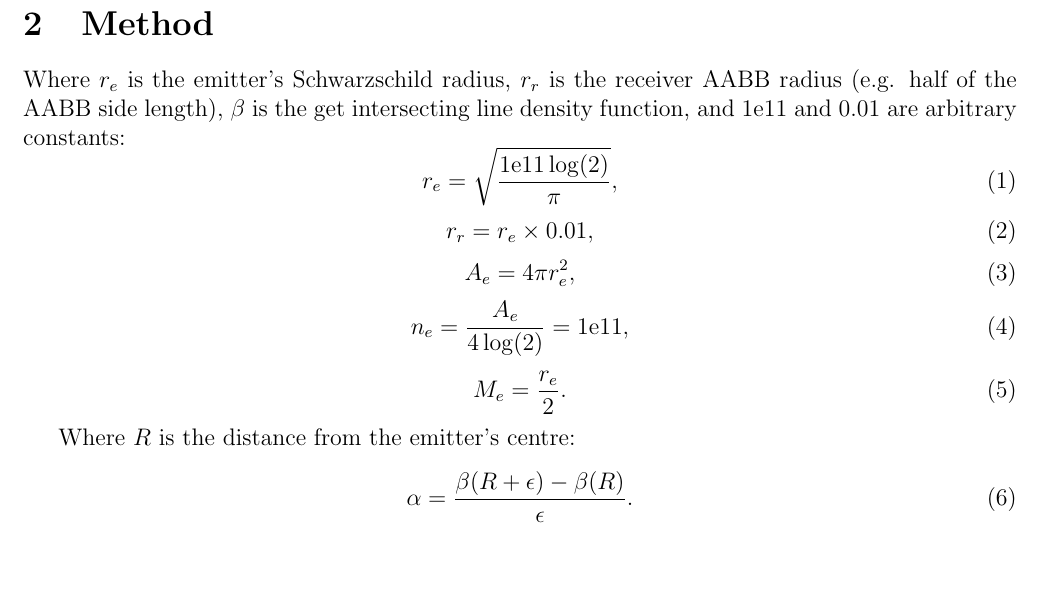
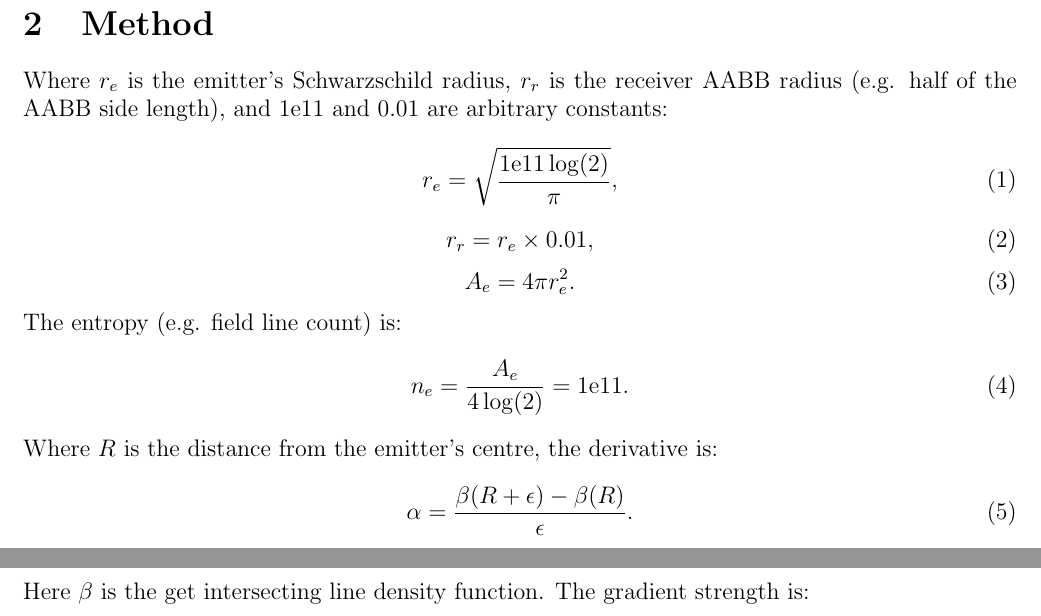
Before and after one commit to sjhalayka/papers, a LaTeX paper (up_close_newtonian/bezier_escape.tex): part of page 1 of 8 before the commit and two parts of pages 1 and 2 of 8 after it, the two joined at a grey line, cut so that both start at the same text, the shorter picture padded with empty space. Compiled offline with pdfLaTeX.

Commit message:
Add files via upload

```diff
--- a/up_close_newtonian/bezier_escape.tex
+++ b/up_close_newtonian/bezier_escape.tex
@@ -61,7 +61,7 @@ Note that a length of 1 means 1 Planck length, not 1 metre.
 
 \section{Method}
 
-Where $r_{e}$ is the emitter's Schwarzschild radius, $r_{r}$ is the receiver AABB radius (e.g. half of the AABB side length), $\beta$ is the get intersecting line density function, and $1\mathrm{e}11$ and $0.01$ are arbitrary constants:
+Where $r_{e}$ is the emitter's Schwarzschild radius, $r_{r}$ is the receiver AABB radius (e.g. half of the AABB side length), and $1\mathrm{e}11$ and $0.01$ are arbitrary constants:
 \begin{equation}
 r_{e} = \sqrt{\frac{1\mathrm{e}11 \log(2)}{\pi}},
 \end{equation}
@@ -69,19 +69,17 @@ r_{e} = \sqrt{\frac{1\mathrm{e}11 \log(2)}{\pi}},
 r_{r} = r_{e} \times 0.01,
 \end{equation}
 \begin{equation}
-A_{e} = 4 \pi r_{e}^2,
+A_{e} = 4 \pi r_{e}^2.
 \end{equation}
+The entropy (e.g. field line count) is:
 \begin{equation}
-n_{e} = \frac{A_{e}}{4 \log(2)} = 1\mathrm{e}11,
+n_{e} = \frac{A_{e}}{4 \log(2)} = 1\mathrm{e}11.
 \end{equation}
-\begin{equation}
-M_{e} = \frac{r_{e}}{2}.
-\end{equation}
-
-Where $R$ is the distance from the emitter's centre:
+Where $R$ is the distance from the emitter's centre, the derivative is:
 \begin{equation}
 \alpha = \frac{\beta(R + \epsilon) - \beta(R)}{\epsilon}.
 \end{equation}
+Here $\beta$ is the get intersecting line density function.
 The gradient strength is:
 \begin{equation}
 g = \frac{-\alpha}{r_{r}^2} \approx \frac{n_e}{2 R^3}.
```
Also changed, not shown: up_close_newtonian/bezier_escape.pdf.
